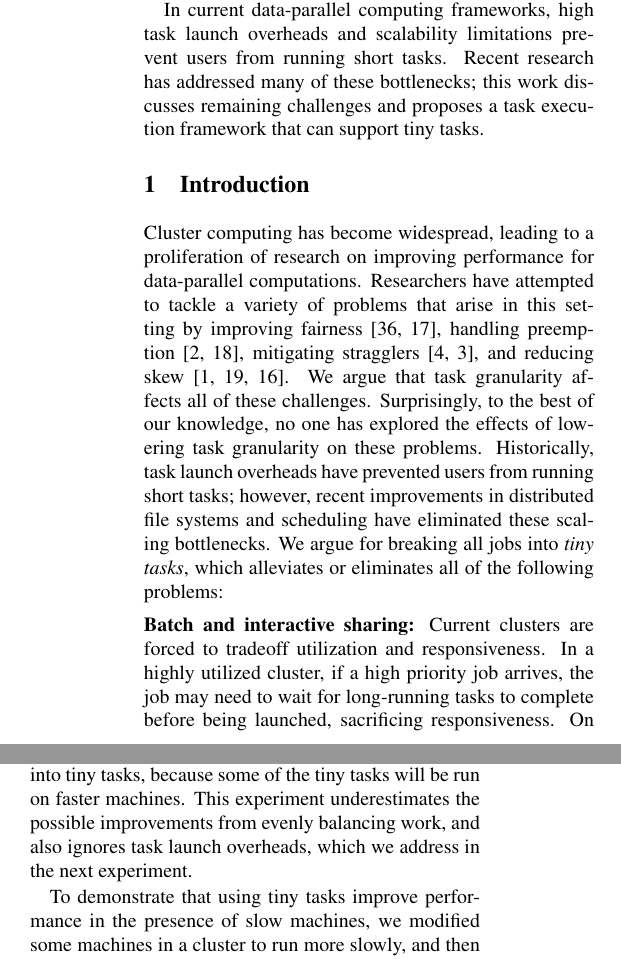
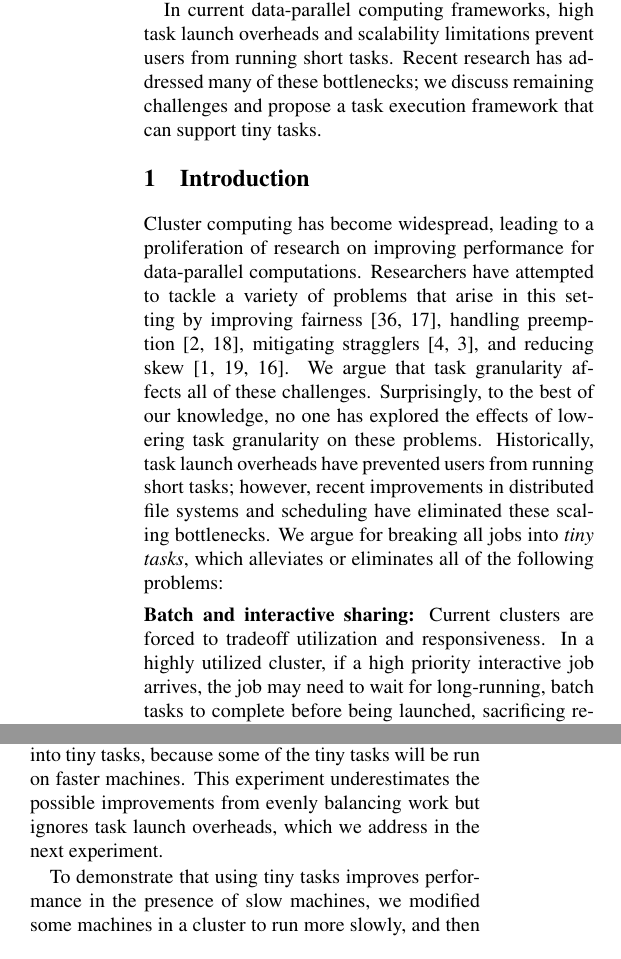
Before and after one commit to apanda/tinytasks, a LaTeX paper (writeup/tiny-tasks.tex, which reads writeup/abstract.tex, writeup/benefits-new.tex, writeup/intro-kay.tex): two parts of the columns of pages 1 and 2 of 7, joined at a grey line, cut so that both start at the same text. Compiled offline with pdfLaTeX; a LaTeX package or settings file that is missing is left out.

Commit message:
minor spell fixes

```diff
--- a/writeup/abstract.tex
+++ b/writeup/abstract.tex
@@ -20,8 +20,8 @@ We demonstrate that small tasks can improve response times by a factor of 5.2.
 
 In current data-parallel computing frameworks, high task launch
 overheads and scalability limitations prevent users from running short tasks.
-Recent research has addressed many of these bottlenecks; this work
-discusses remaining challenges and proposes a task execution
+Recent research has addressed many of these bottlenecks; we
+discuss remaining challenges and propose a task execution
 framework that can support tiny tasks.
 %While recent research has addressed some of these bottlenecks, converting
 %\emph{all} jobs into tiny tasks requires addressing numerous other challenges.
--- a/writeup/benefits-new.tex
+++ b/writeup/benefits-new.tex
@@ -109,7 +109,7 @@ if a task is running on a slow machine, it may take less total time when
 broken into tiny tasks, because some of the tiny tasks will be run on faster
 machines.
 This experiment underestimates the possible improvements from
-evenly balancing work, and also ignores task launch overheads, which
+evenly balancing work but ignores task launch overheads, which
 we address in the next experiment.
 %However, we note that this simulation ignores any overheads associated with
 %tiny tasks and we measure the effects in our next experiment.
@@ -120,7 +120,7 @@ With tiny tasks, Spark is able to mitigate both skew and stragglers without expl
 
 %Next, we use Spark~\cite{zaharia2010spark} to demonstrate that tiny tasks
 %improve performance in the presence
-To demonstrate that using tiny tasks improve performance in
+To demonstrate that using tiny tasks improves performance in
 the presence of slow machines,
 we modified some machines in a cluster to run more slowly, and then
 ran a Spark~\cite{zaharia2010spark} job using different numbers of tasks.
--- a/writeup/intro-kay.tex
+++ b/writeup/intro-kay.tex
@@ -49,8 +49,9 @@ Tiny tasks solve two major problems in current data-parallel frameworks:
 }
 \vspace{4pt}\noindent\textbf{Batch and interactive sharing:}
 Current clusters are forced to tradeoff utilization and responsiveness.
-In a highly utilized cluster, if a high priority job arrives, the job may
-need to wait for long-running tasks to complete before being launched, sacrificing responsiveness.
+In a highly utilized cluster, if a high priority interactive job arrives,
+the job may
+need to wait for long-running, batch tasks to complete before being launched, sacrificing responsiveness.
 On the other end of the spectrum, a cluster can maintain a reserved
 set of machines for high priority jobs, which provides responsiveness at
 the expense of utilization.
@@ -58,20 +59,6 @@ the expense of utilization.
 %need to wait for long-running tasks to complete before being run.
 Tiny tasks allow a cluster to be \emph{both} responsive and highly utilized, since small tasks ensure frequent opportunities for new,
 higher priority jobs to be launched.
-\eat{
-Long task runtimes make it challenging to run both batch and interactive
-jobs on the same cluster. In particular, task lengths place a lower bound on
-the time before resources allocated to a running task can be recovered. A new
-task therefore must wait for running tasks to finish before it can start running.
-This waiting time is a significant contributor to task latency, and thus adversly
-affects the request latency for interactive jobs.
-
-One must tradeoff between
-cluster utilization and responsiveness, limiting the benefits of sharing
-a cluster. By reducing task runtimes to an acceptably small value, tiny
-tasks allow batch and interactive jobs share the same resources, without
-trading off request latency.
-}
 
 \vspace{4pt}\noindent\textbf{Straggler mitigation:}
 Prior work has shown that job runtimes are largely determined by
```
Also changed, not shown: writeup/benefits-new.tex (4 more changed lines), writeup/intro-kay.tex (4 more changed lines).
